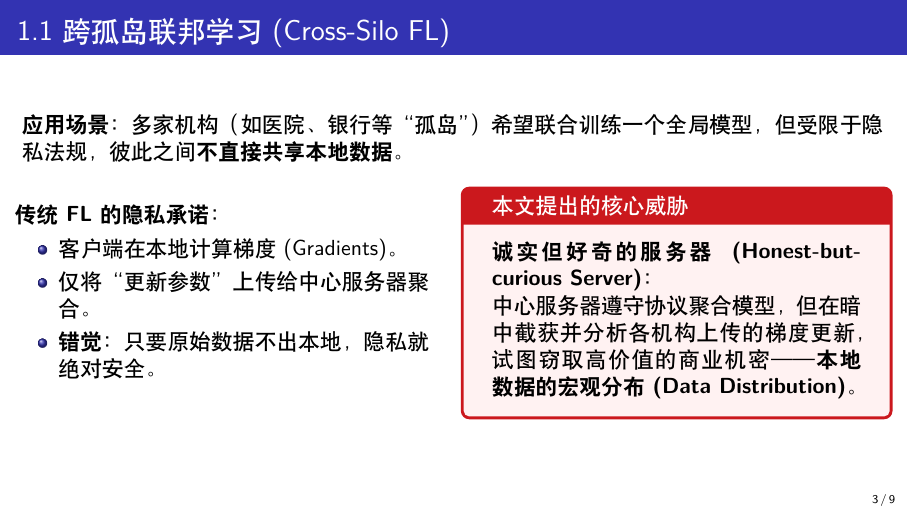
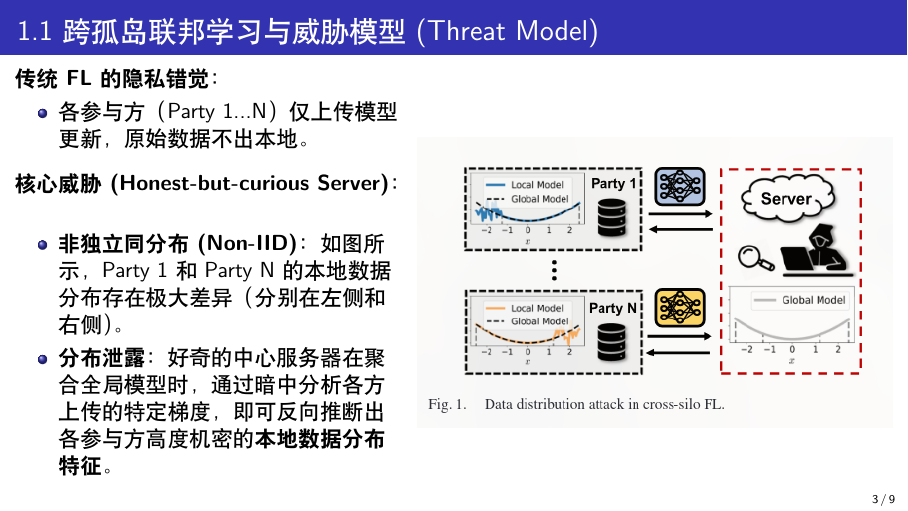
Before and after one commit to Kanye-Est/latex_presentations, LaTeX slides (TKDE2024.tex): page 3 of 9. Compiled offline with XeLaTeX.

Commit message:
feat: embed threat model and PGDA workflow figures in TKDE 2024 presentation

```diff
--- a/TKDE2024.tex
+++ b/TKDE2024.tex
@@ -41,23 +41,24 @@
 \section{1. 背景与威胁模型 (Background \& Threat Model)}
 % ==========================================
 
-\begin{frame}{1.1 跨孤岛联邦学习 (Cross-Silo FL)}
-    \textbf{应用场景：} 多家机构（如医院、银行等“孤岛”）希望联合训练一个全局模型，但受限于隐私法规，彼此之间\textbf{不直接共享本地数据}。
-
+\begin{frame}{1.1 跨孤岛联邦学习与威胁模型 (Threat Model)}
     \begin{columns}
-        \begin{column}{0.5\textwidth}
-            \textbf{传统 FL 的隐私承诺：}
+        \begin{column}{0.45\textwidth}
+            \textbf{传统 FL 的隐私错觉：}
             \begin{itemize}
-                \item 客户端在本地计算梯度 (Gradients)。
-                \item 仅将“更新参数”上传给中心服务器聚合。
-                \item \textbf{错觉：} 只要原始数据不出本地，隐私就绝对安全。
+                \item 各参与方（Party 1...N）仅上传模型更新，原始数据不出本地。
+            \end{itemize}
+            \vspace{0.2cm}
+            \textbf{核心威胁 (Honest-but-curious Server)：}
+            \begin{itemize}
+                \item \textbf{非独立同分布 (Non-IID)：} 如图所示，Party 1 和 Party N 的本地数据分布存在极大差异（分别在左侧和右侧）。
+                \item \textbf{分布泄露：} 好奇的中心服务器在聚合全局模型时，通过暗中分析各方上传的特定梯度，即可反向推断出各参与方高度机密的\textbf{本地数据分布特征}。
             \end{itemize}
         \end{column}
-        \begin{column}{0.5\textwidth}
-            \begin{tcolorbox}[colback=red!5,colframe=myred,title=本文提出的核心威胁]
-                \textbf{诚实但好奇的服务器 (Honest-but-curious Server)：}\\
-                中心服务器遵守协议聚合模型，但在暗中截获并分析各机构上传的梯度更新，试图窃取高价值的商业机密——\textbf{本地数据的宏观分布 (Data Distribution)}。
-            \end{tcolorbox}
+        \begin{column}{0.55\textwidth}
+            \begin{center}
+                \includegraphics[width=\textwidth]{fig_fl_threat.png}
+            \end{center}
         \end{column}
     \end{columns}
 \end{frame}
```
Also changed, not shown: fig_fl_threat.png (added), fig_pgda.png (added), TKDE2024.tex (7 more changed lines).
